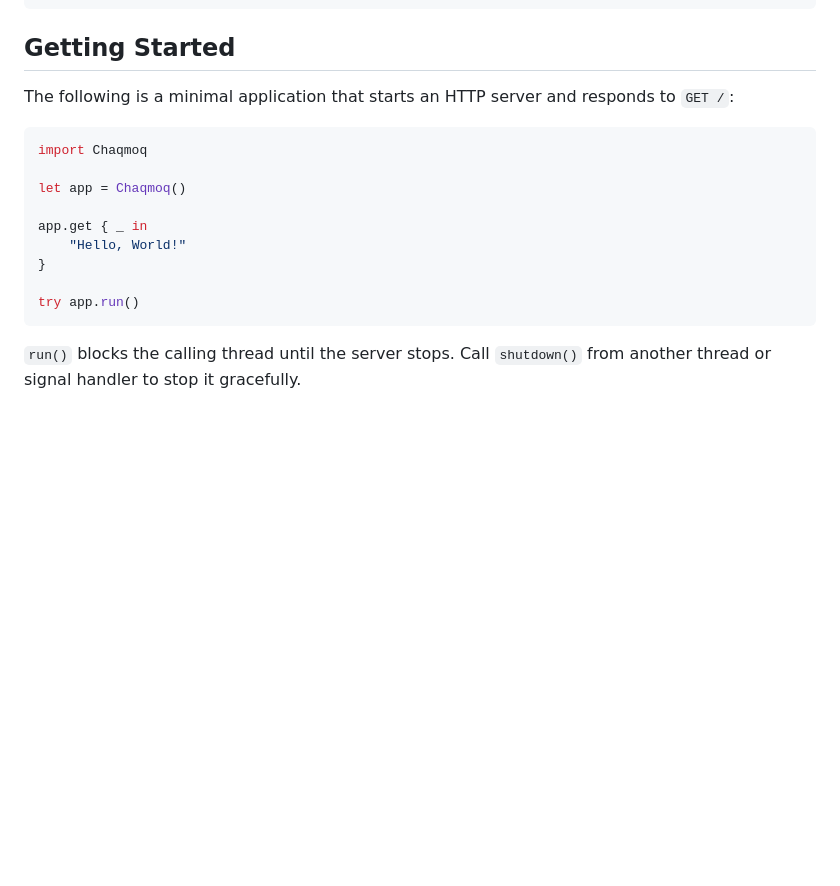
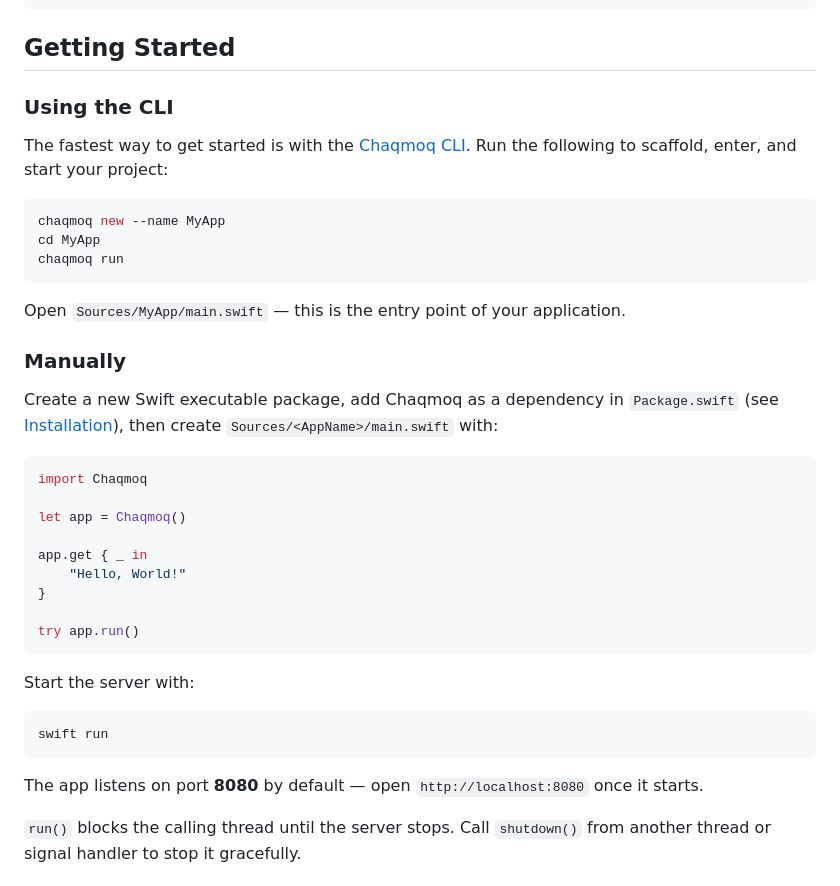
Before and after one commit to chaqmoq/chaqmoq, a Markdown page: README.md, the part around the change. GitHub-like rendering; blank space fills up the shorter version.

````diff
--- a/README.md
+++ b/README.md
@@ -131,7 +131,21 @@ chaqmoq xcode -n MyApp
 
 ## Getting Started
 
-The following is a minimal application that starts an HTTP server and responds to `GET /`:
+### Using the CLI
+
+The fastest way to get started is with the [Chaqmoq CLI](#chaqmoq-cli). Run the following to scaffold, enter, and start your project:
+
+```sh
+chaqmoq new --name MyApp
+cd MyApp
+chaqmoq run
+```
+
+Open `Sources/MyApp/main.swift` — this is the entry point of your application.
+
+### Manually
+
+Create a new Swift executable package, add Chaqmoq as a dependency in `Package.swift` (see [Installation](#installation)), then create `Sources/<AppName>/main.swift` with:
 
 ```swift
 import Chaqmoq
@@ -144,6 +158,14 @@ app.get { _ in
 
 try app.run()
 ```
+
+Start the server with:
+
+```sh
+swift run
+```
+
+The app listens on port **8080** by default — open `http://localhost:8080` once it starts.
 
 `run()` blocks the calling thread until the server stops. Call `shutdown()` from another thread or signal handler to stop it gracefully.
 
````
